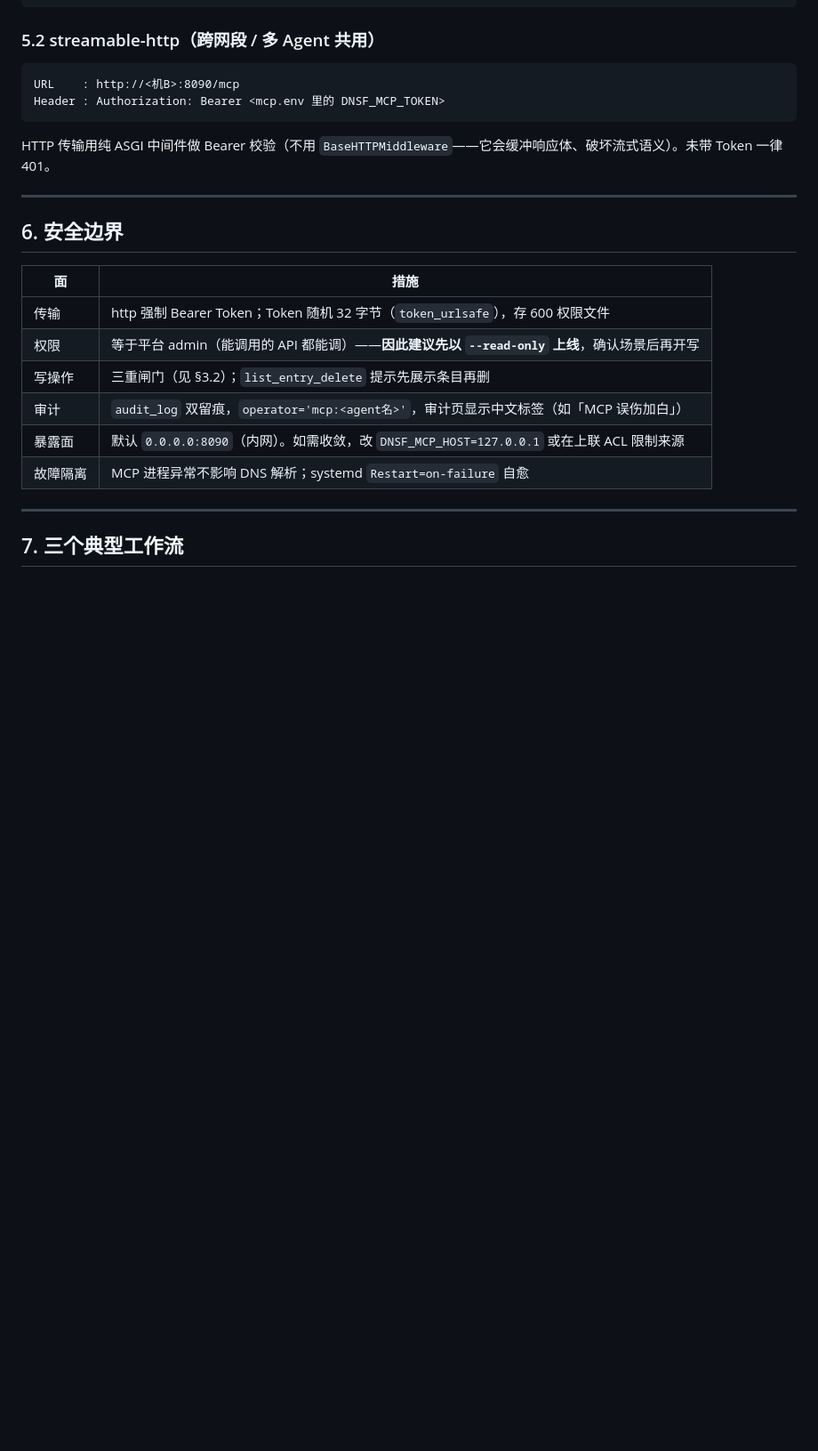
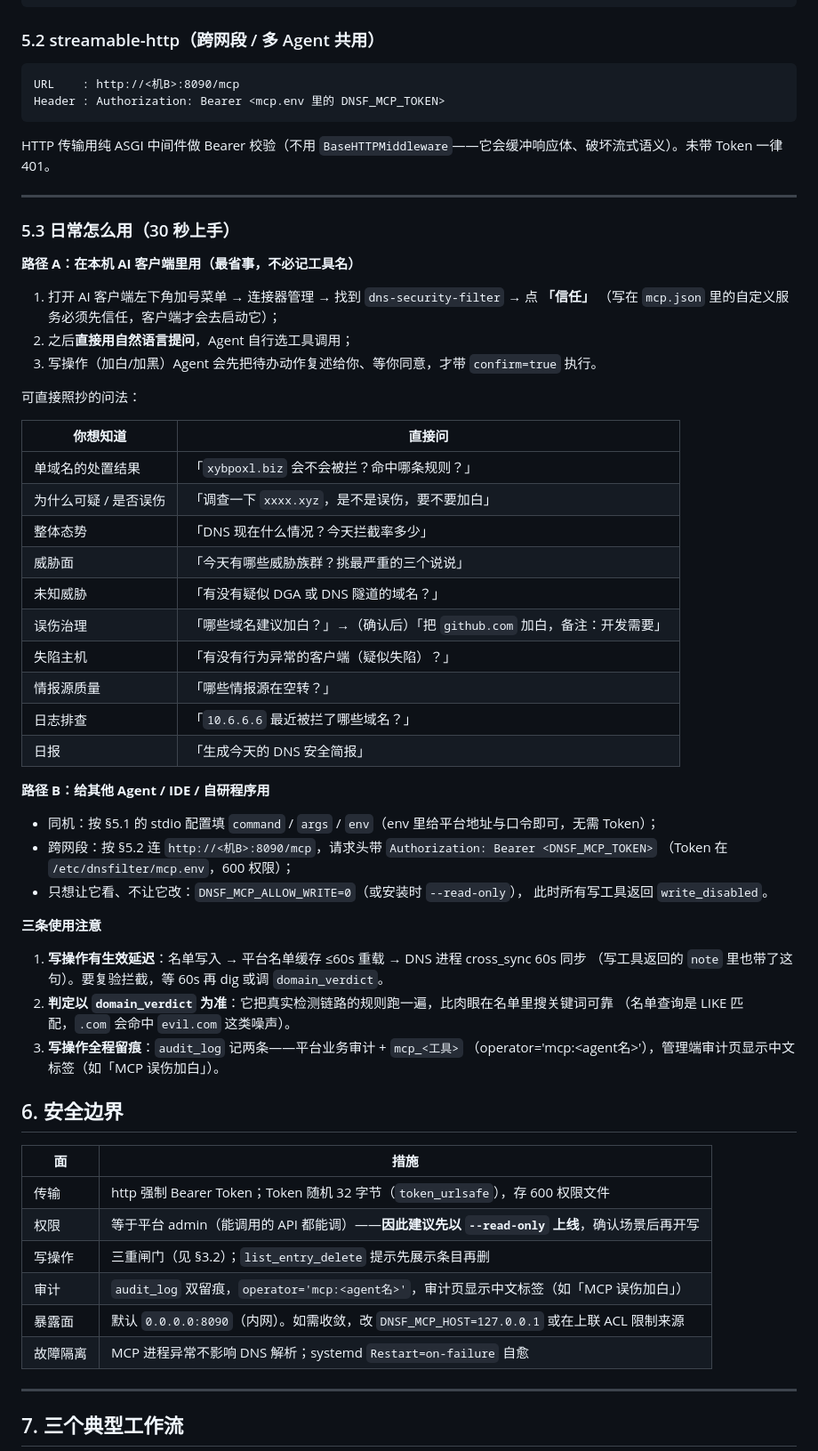
Before and after one commit to Milo799/dns-security-filter, a Markdown page: docs/Windows DNS 安全过滤中间件 MCP 服务方案 V1.0.md, the part around the change. Shown at 89% size. Drawn GitHub-style; blank space fills up the shorter version.

Commit message:
docs: MCP 服务方案补 5.3 日常使用（三步上手 + 示例话术表 + 三条使用注意）

```diff
--- a/docs/Windows DNS 安全过滤中间件 MCP 服务方案 V1.0.md
+++ b/docs/Windows DNS 安全过滤中间件 MCP 服务方案 V1.0.md
@@ -136,6 +136,47 @@ HTTP 传输用纯 ASGI 中间件做 Bearer 校验（不用 `BaseHTTPMiddleware`
 
 ---
 
+### 5.3 日常怎么用（30 秒上手）
+
+**路径 A：在本机 AI 客户端里用（最省事，不必记工具名）**
+
+1. 打开 AI 客户端左下角加号菜单 → 连接器管理 → 找到 `dns-security-filter` → 点 **「信任」**
+   （写在 `mcp.json` 里的自定义服务必须先信任，客户端才会去启动它）；
+2. 之后**直接用自然语言提问**，Agent 自行选工具调用；
+3. 写操作（加白/加黑）Agent 会先把待办动作复述给你、等你同意，才带 `confirm=true` 执行。
+
+可直接照抄的问法：
+
+| 你想知道 | 直接问 |
+|---|---|
+| 单域名的处置结果 | 「`xybpoxl.biz` 会不会被拦？命中哪条规则？」 |
+| 为什么可疑 / 是否误伤 | 「调查一下 `xxxx.xyz`，是不是误伤，要不要加白」 |
+| 整体态势 | 「DNS 现在什么情况？今天拦截率多少」 |
+| 威胁面 | 「今天有哪些威胁族群？挑最严重的三个说说」 |
+| 未知威胁 | 「有没有疑似 DGA 或 DNS 隧道的域名？」 |
+| 误伤治理 | 「哪些域名建议加白？」→（确认后）「把 `github.com` 加白，备注：开发需要」 |
+| 失陷主机 | 「有没有行为异常的客户端（疑似失陷）？」 |
+| 情报源质量 | 「哪些情报源在空转？」 |
+| 日志排查 | 「`10.6.6.6` 最近被拦了哪些域名？」 |
+| 日报 | 「生成今天的 DNS 安全简报」 |
+
+**路径 B：给其他 Agent / IDE / 自研程序用**
+
+- 同机：按 §5.1 的 stdio 配置填 `command` / `args` / `env`（env 里给平台地址与口令即可，无需 Token）；
+- 跨网段：按 §5.2 连 `http://<机B>:8090/mcp`，请求头带 `Authorization: Bearer <DNSF_MCP_TOKEN>`
+  （Token 在 `/etc/dnsfilter/mcp.env`，600 权限）；
+- 只想让它看、不让它改：`DNSF_MCP_ALLOW_WRITE=0`（或安装时 `--read-only`），
+  此时所有写工具返回 `write_disabled`。
+
+**三条使用注意**
+
+1. **写操作有生效延迟**：名单写入 → 平台名单缓存 ≤60s 重载 → DNS 进程 cross_sync 60s 同步
+   （写工具返回的 `note` 里也带了这句）。要复验拦截，等 60s 再 dig 或调 `domain_verdict`。
+2. **判定以 `domain_verdict` 为准**：它把真实检测链路的规则跑一遍，比肉眼在名单里搜关键词可靠
+   （名单查询是 LIKE 匹配，`.com` 会命中 `evil.com` 这类噪声）。
+3. **写操作全程留痕**：`audit_log` 记两条——平台业务审计 + `mcp_<工具>`
+   （operator='mcp:<agent名>'），管理端审计页显示中文标签（如「MCP 误伤加白」）。
+
 ## 6. 安全边界
 
 | 面 | 措施 |
```
